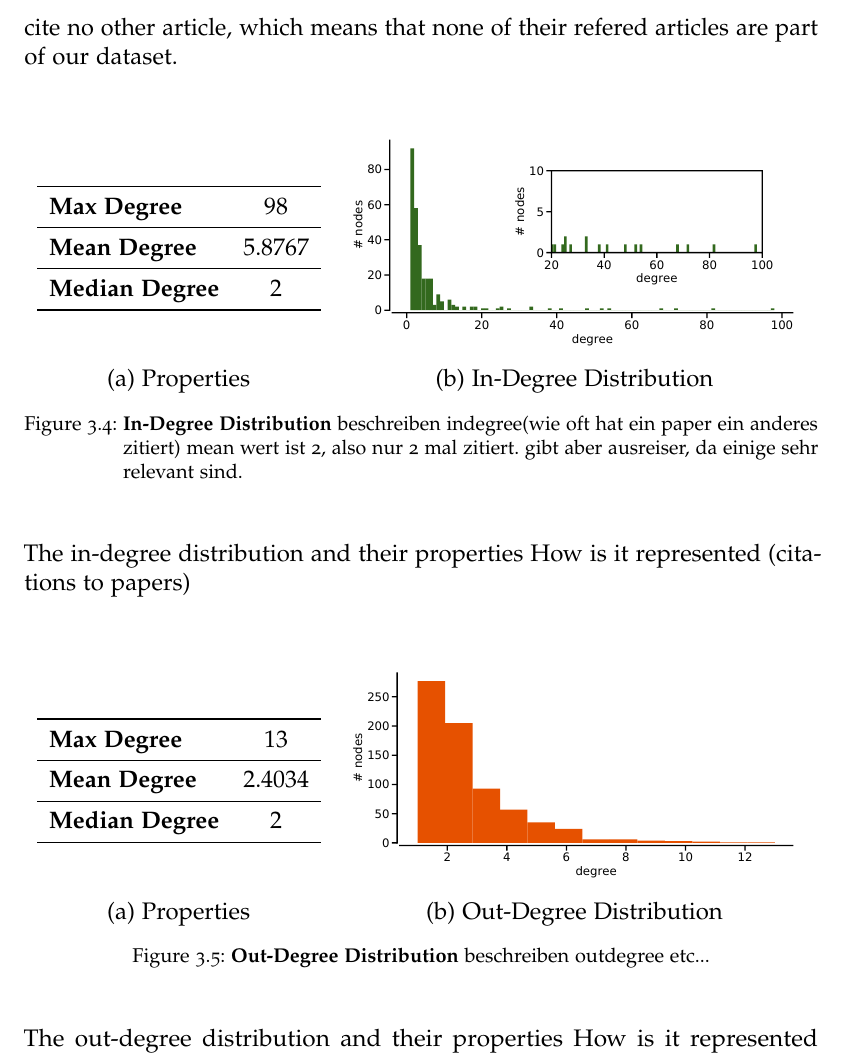
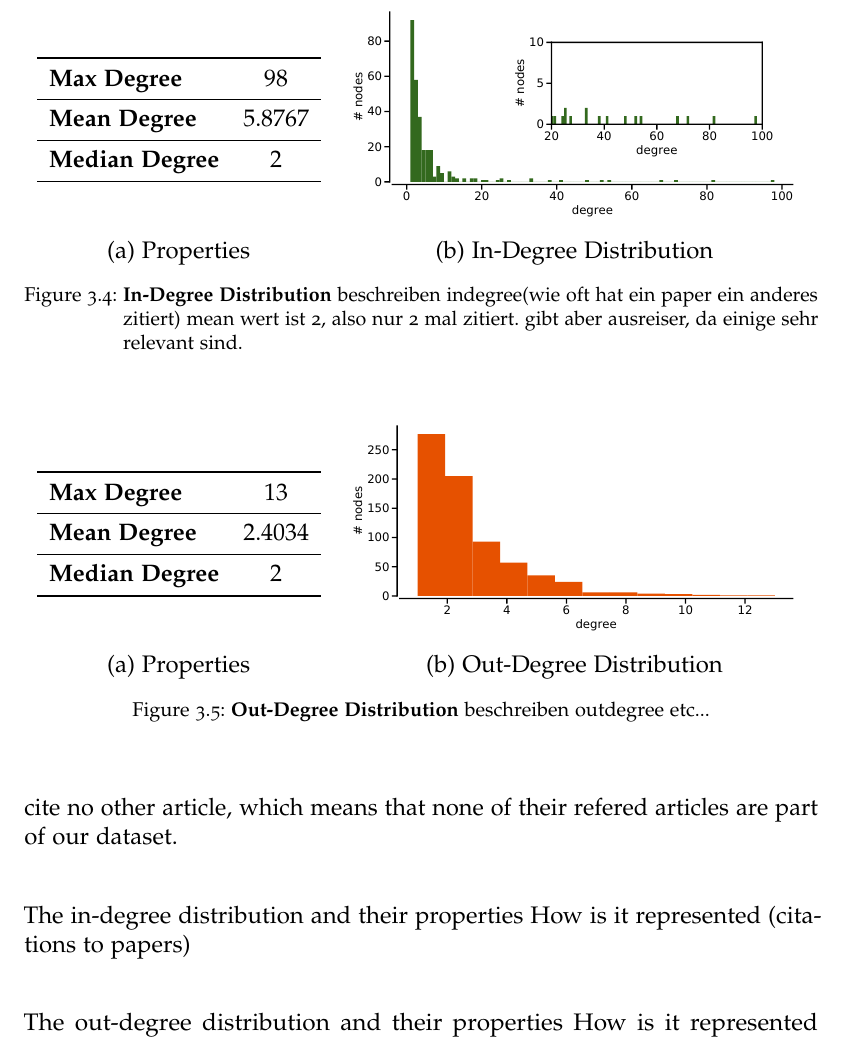
Before and after one commit to thomasmauerhofer/thesis, a LaTeX thesis (main.tex, which reads methods.tex): part of page 29 of 40, cut so that both start at the same text. Compiled offline with pdfLaTeX; an older LaTeX class or package is replaced by its successor.

Commit message:
image positioning

```diff
--- a/methods.tex
+++ b/methods.tex
@@ -121,12 +122,14 @@ The main properties of our citation network are shown in \Cref{tbl:general_prope
     \includegraphics[width=1.0\textwidth]{figures/in-degree_distribution} \\
     (b) In-Degree Distribution
     \end{minipage}
-  \captionof{figure}[In-Degree Distribution of the Citation Network]{\textbf{In-Degree Distribution} beschreiben indegree(wie oft hat ein paper ein anderes zitiert) mean wert ist 2, also nur 2 mal zitiert. gibt aber ausreiser, da einige sehr relevant sind.}
+  \end{minipage}
+  \caption[In-Degree Distribution of the Citation Network]{\textbf{In-Degree Distribution} beschreiben indegree(wie oft hat ein paper ein anderes zitiert) mean wert ist 2, also nur 2 mal zitiert. gibt aber ausreiser, da einige sehr relevant sind.}
   \label{fig:indegree_distribution}
-\end{minipage}
+\end{figure}
 
 The in-degree distribution and their properties How is it represented (citations to papers)
 
+\begin{figure}[!t]
   \begin{minipage}[!t]{\textwidth}
     \begin{minipage}[b]{0.39\textwidth}
       \centering
```
Also changed, not shown: methods.tex (8 more changed lines). Lines whose indentation alone changed are shown as unchanged.
